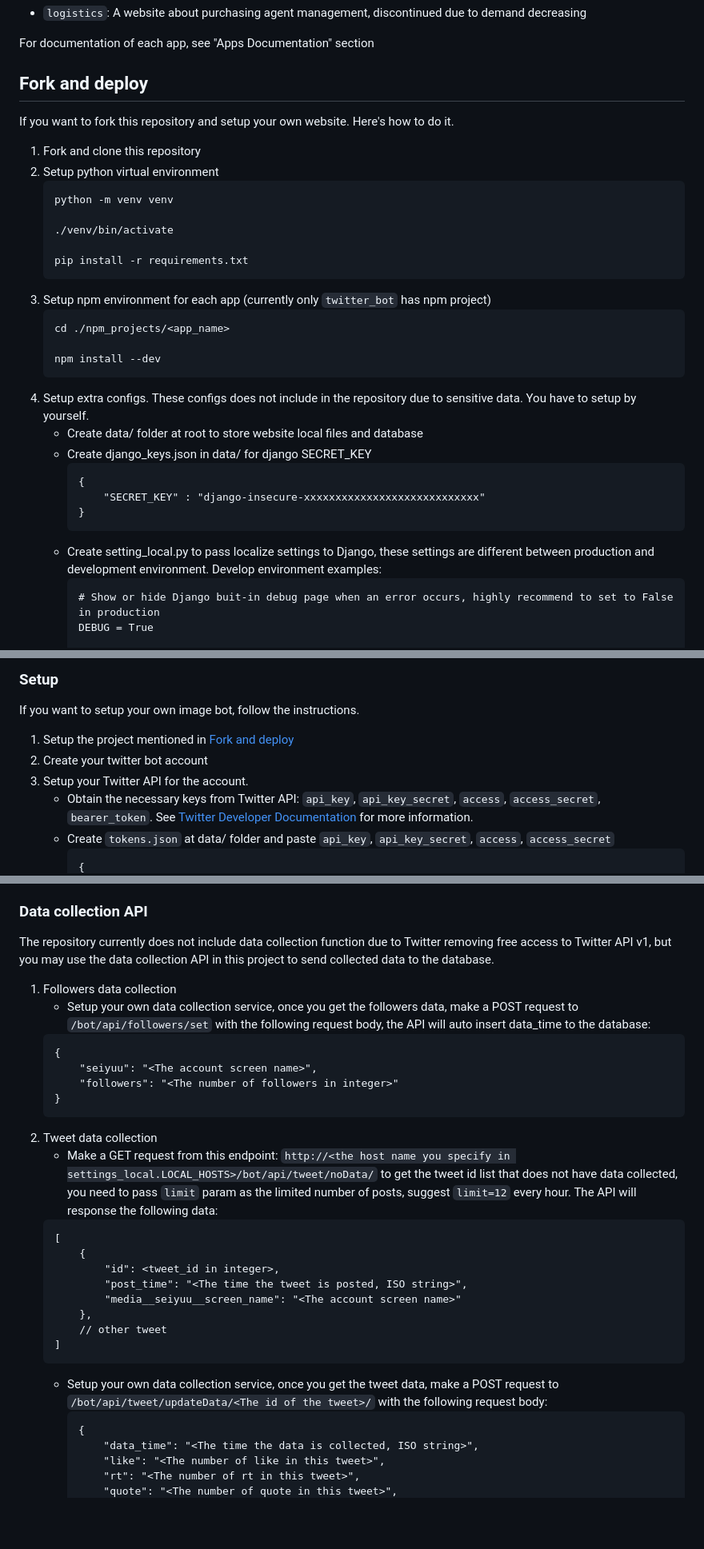
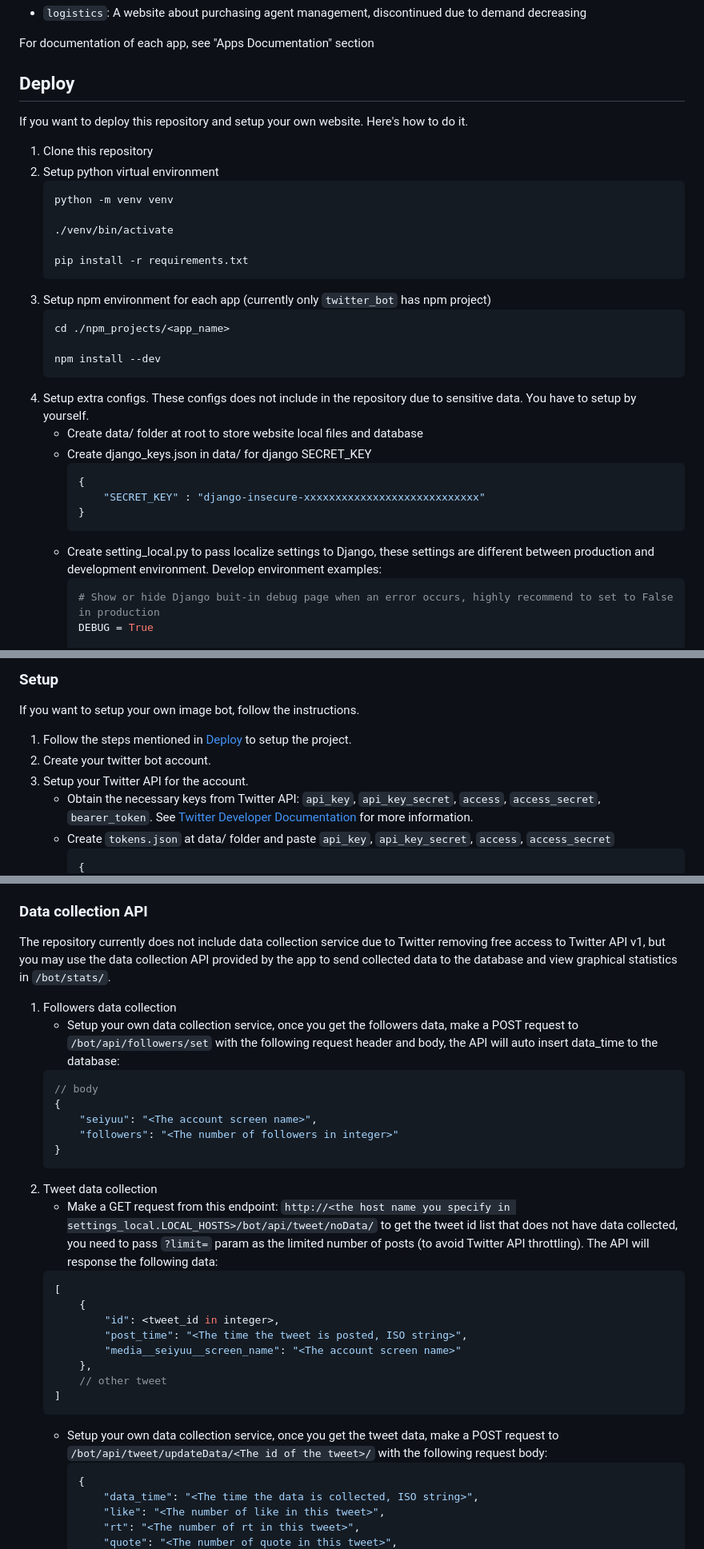
Before and after one commit to AcuPinchure/MySite, a Markdown page: README.md, 3 parts joined by grey strips. Shown at 80% size. GitHub-like rendering; blank space fills up the shorter version.

````diff
--- a/README.md
+++ b/README.md
@@ -18,13 +18,13 @@ The site currently contains following apps:
 
 For documentation of each app, see "Apps Documentation" section
 
-## Fork and deploy
-If you want to fork this repository and setup your own website.
+## Deploy
+If you want to deploy this repository and setup your own website.
 Here's how to do it.
 
-1. Fork and clone this repository
+1. Clone this repository
 2. Setup python virtual environment
-    ```
+    ```bash
     python -m venv venv
 
     ./venv/bin/activate
@@ -32,7 +32,7 @@ Here's how to do it.
     pip install -r requirements.txt
     ```
 3. Setup npm environment for each app (currently only `twitter_bot` has npm project)
-    ```
+    ```bash
     cd ./npm_projects/<app_name>
 
     npm install --dev
@@ -40,13 +40,13 @@ Here's how to do it.
 4. Setup extra configs. These configs does not include in the repository due to sensitive data. You have to setup by yourself.
     * Create data/ folder at root to store website local files and database
     * Create django_keys.json in data/ for django SECRET_KEY
-        ```
+        ```json
         {
             "SECRET_KEY" : "django-insecure-xxxxxxxxxxxxxxxxxxxxxxxxxxxx"
         }
         ```
     * Create setting_local.py to pass localize settings to Django, these settings are different between production and development environment. Develop environment examples:
-        ```
+        ```python
         # Show or hide Django buit-in debug page when an error occurs, highly recommend to set to False in production
         DEBUG = True
 
@@ -72,10 +72,10 @@ For more information about what this app is for, see the [about page of "Loveliv
 ### Setup
 If you want to setup your own image bot, follow the instructions.
 
-1. Setup the project mentioned in [Fork and deploy](#Fork-and-deploy)
-2. Create your twitter bot account
+1. Follow the steps mentioned in [Deploy](#Deploy) to setup the project.
+2. Create your twitter bot account.
 3. Setup your Twitter API for the account.
     * Obtain the necessary keys from Twitter API: `api_key`, `api_key_secret`, `access`, `access_secret`, `bearer_token`. See [Twitter Developer Documentation](https://developer.twitter.com/en/docs) for more information.
     * Create `tokens.json` at data/ folder and paste `api_key`, `api_key_secret`, `access`, `access_secret`
-        ```
+        ```json
         {
@@ -186,17 +136,18 @@ If you want to setup your own image bot, follow the instructions.
     * Now you have your own bot service, for adding new image in the future, just add image to `ImportQueue/<Your account image folder name>/` and run `import_img` command again
 ### Data collection API
-The repository currently does not include data collection function due to Twitter removing free access to Twitter API v1, but you may use the data collection API in this project to send collected data to the database.
+The repository currently does not include data collection service due to Twitter removing free access to Twitter API v1, but you may use the data collection API provided by the app to send collected data to the database and view graphical statistics in `/bot/stats/`.
 1. Followers data collection
-    * Setup your own data collection service, once you get the followers data, make a POST request to `/bot/api/followers/set` with the following request body, the API will auto insert data_time to the database:
-    ```
+    * Setup your own data collection service, once you get the followers data, make a POST request to `/bot/api/followers/set` with the following request header and body, the API will auto insert data_time to the database:
+    ```json
+    // body
     {
         "seiyuu": "<The account screen name>",
         "followers": "<The number of followers in integer>"
     }
     ```
 2. Tweet data collection
-    * Make a GET request from this endpoint: `http://<the host name you specify in settings_local.LOCAL_HOSTS>/bot/api/tweet/noData/` to get the tweet id list that does not have data collected, you need to pass `limit` param as the limited number of posts, suggest `limit=12` every hour. The API will response the following data:
-    ```
+    * Make a GET request from this endpoint: `http://<the host name you specify in settings_local.LOCAL_HOSTS>/bot/api/tweet/noData/` to get the tweet id list that does not have data collected, you need to pass `?limit=` param as the limited number of posts (to avoid Twitter API throttling). The API will response the following data:
+    ```json
     [
         {
             "id": <tweet_id in integer>,
@@ -207,7 +158,7 @@ The repository currently does not include data collection function due to Twitte
     ]
     ```
     * Setup your own data collection service, once you get the tweet data, make a POST request to `/bot/api/tweet/updateData/<The id of the tweet>/` with the following request body:
-        ```
+        ```json
         {
             "data_time": "<The time the data is collected, ISO string>",
             "like": "<The number of like in this tweet>",
````
Also changed, not shown: other parts of README.md (+13 -63 lines).
